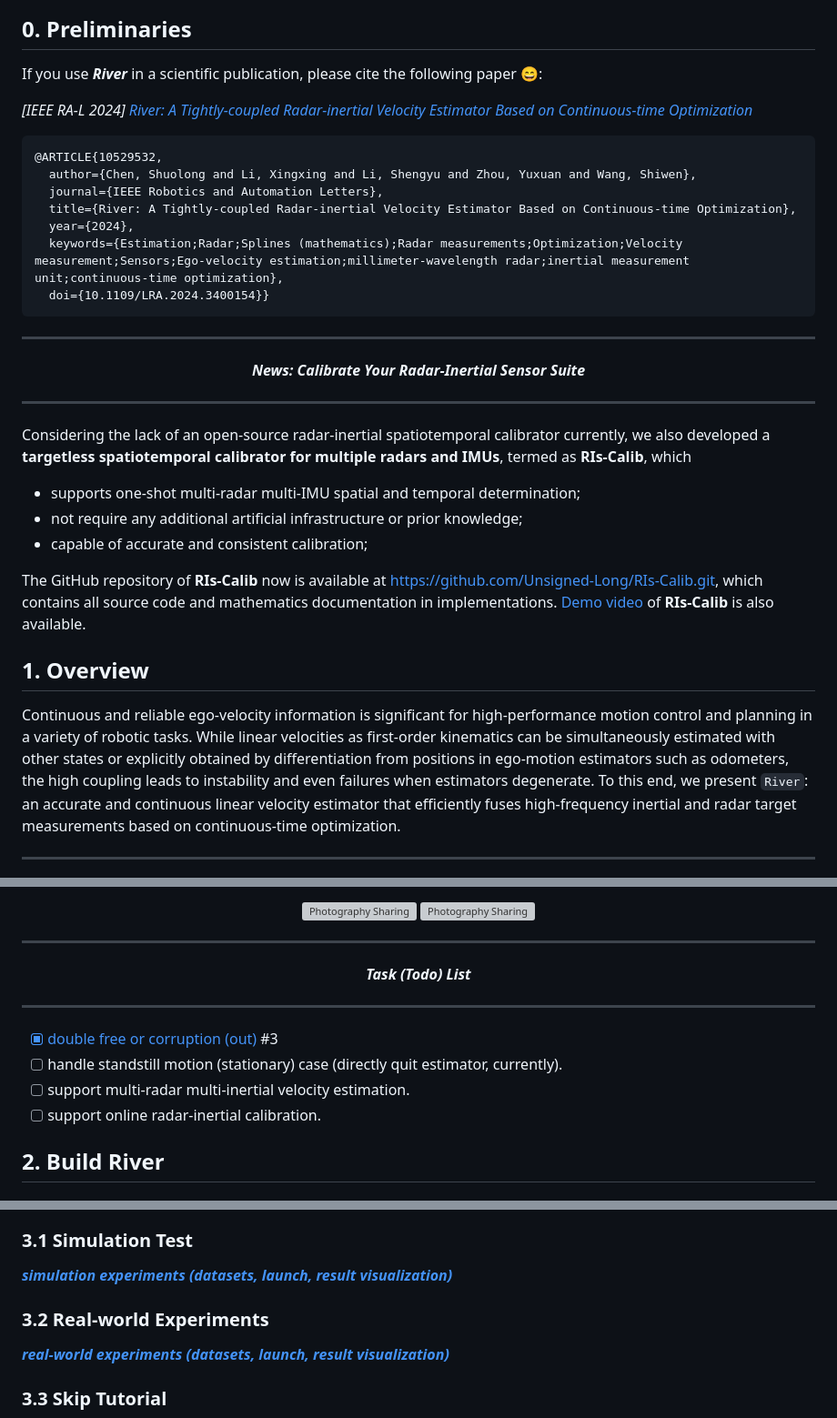
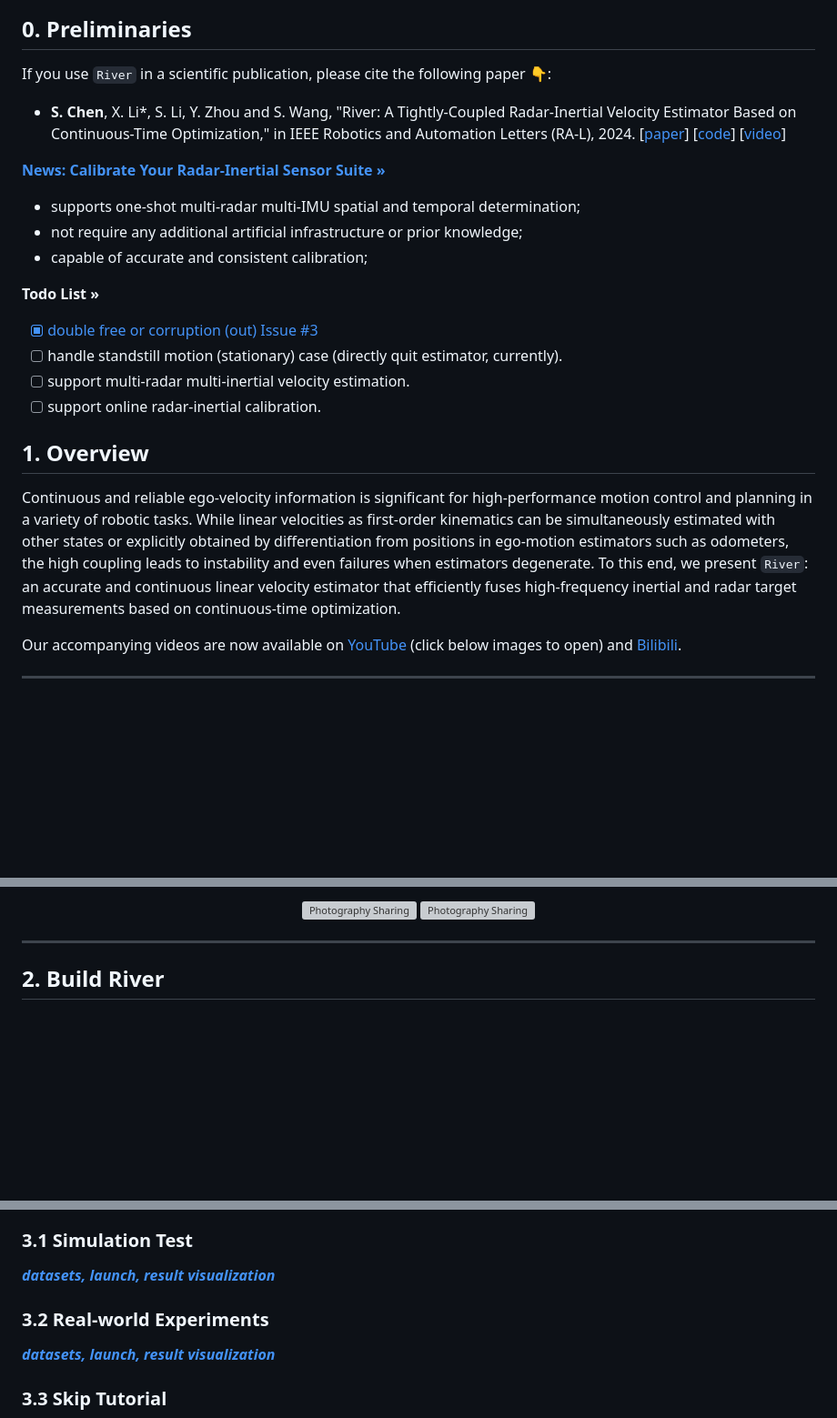
Before and after one commit to Unsigned-Long/River, a Markdown page: readme.md, 3 parts joined by grey strips. Shown at 91% size. Drawn GitHub-style; blank space fills up the shorter version; grey boxes are pictures that could not be loaded.

````diff
--- a/readme.md
+++ b/readme.md
@@ -6,34 +6,31 @@
 
 ## 0. Preliminaries
 
-If you use ***River*** in a scientific publication, please cite the following  paper :smile::
+If you use `River` in a scientific publication, please cite the following paper 👇:
+- **S. Chen**, X. Li*, S. Li, Y. Zhou and S. Wang, "River: A Tightly-Coupled Radar-Inertial Velocity Estimator Based on Continuous-Time Optimization," in IEEE Robotics and Automation Letters (RA-L), 2024. [[paper](https://ieeexplore.ieee.org/document/10529532)] [[code](https://github.com/Unsigned-Long/River)] [[video](https://www.bilibili.com/video/BV15D421W7NX/)]
 
-*[IEEE RA-L 2024]* *[River: A Tightly-coupled Radar-inertial Velocity Estimator Based on Continuous-time Optimization](https://ieeexplore.ieee.org/document/10529532)*
-
-```latex
-@ARTICLE{10529532,
-  author={Chen, Shuolong and Li, Xingxing and Li, Shengyu and Zhou, Yuxuan and Wang, Shiwen},
-  journal={IEEE Robotics and Automation Letters},
-  title={River: A Tightly-coupled Radar-inertial Velocity Estimator Based on Continuous-time Optimization},
-  year={2024},
-  keywords={Estimation;Radar;Splines (mathematics);Radar measurements;Optimization;Velocity measurement;Sensors;Ego-velocity estimation;millimeter-wavelength radar;inertial measurement unit;continuous-time optimization},
-  doi={10.1109/LRA.2024.3400154}}
-```
-
-<hr style=" height:4px;border:none;border-top:4px solid #8a589f;border-bottom:4px solid #f34b7d;" />
-<div align='center'><font size='5' color='red'><b><i>News: Calibrate Your Radar-Inertial Sensor Suite</i></b></font></div>
-<hr style=" height:4px;border:none;border-top:4px solid #8a589f;border-bottom:4px solid #f34b7d;" />
-
-Considering the lack of an open-source radar-inertial spatiotemporal calibrator currently, we also developed a **targetless spatiotemporal calibrator for multiple radars and IMUs**, termed as **RIs-Calib**, which
+<p align="left">
+    <a href="https://github.com/Unsigned-Long/RIs-Calib.git"><strong>News: Calibrate Your Radar-Inertial Sensor Suite »</strong></a>
+</p>
 
 + supports one-shot multi-radar multi-IMU spatial and temporal determination;
 + not require any additional artificial infrastructure or prior knowledge;
 + capable of accurate and consistent calibration;
 
-The GitHub repository of **RIs-Calib** now is available at [https://github.com/Unsigned-Long/RIs-Calib.git](https://github.com/Unsigned-Long/RIs-Calib.git), which contains all source code and mathematics documentation in implementations. [Demo video](https://youtu.be/CoOjn-9c4Dc) of **RIs-Calib** is also available.
+<p align="left">
+    <a><strong>Todo List »</strong></a>
+</p>
+
+- [x] [double free or corruption (out) Issue #3](https://github.com/Unsigned-Long/River/issues/3)
+- [ ] handle standstill motion (stationary) case (directly quit estimator, currently).
+- [ ] support multi-radar multi-inertial velocity estimation.
+- [ ] support online radar-inertial calibration.
 
 ## 1. Overview
 
 Continuous and reliable ego-velocity information is significant for high-performance motion control and planning in a variety of robotic tasks. While linear velocities as first-order kinematics can be simultaneously estimated with other states or explicitly obtained by differentiation from positions in ego-motion estimators such as odometers, the high coupling leads to instability and even failures when estimators degenerate. To this end, we present `River`: an accurate and continuous linear velocity estimator that efficiently fuses high-frequency inertial and radar target measurements based on continuous-time optimization.
 
+
+Our accompanying videos are now available on [YouTube](https://youtu.be/bkavz2SuZ_s) (click below images to open) and [Bilibili](https://www.bilibili.com/video/BV15D421W7NX/).
+
 <hr style=" height:4px;border:none;border-top:4px solid #8a589f;border-bottom:4px solid #f34b7d;" />
@@ -52,13 +44,6 @@ Our accompanying videos are now available on **[YouTube](https://youtu.be/bkavz2
 </div>
 
 <hr style=" height:4px;border:none;border-top:4px solid #8a589f;border-bottom:4px solid #f34b7d;" />
-<div align='center'><font size='5' color='red'><b><i>Task (Todo) List</i></b></font></div>
-<hr style=" height:4px;border:none;border-top:4px solid #8a589f;border-bottom:4px solid #f34b7d;" />
-
-- [x] [double free or corruption (out)](https://github.com/Unsigned-Long/River/issues/3) #3
-- [ ] handle standstill motion (stationary) case (directly quit estimator, currently).
-- [ ] support multi-radar multi-inertial velocity estimation.
-- [ ] support online radar-inertial calibration.
 
 ## 2. Build River
 
@@ -155,12 +140,12 @@ Our accompanying videos are now available on **[YouTube](https://youtu.be/bkavz2
 
 ### 3.1 Simulation Test
 
-[***simulation experiments (datasets, launch, result visualization)***](simu-expr.md)
+[***datasets, launch, result visualization***](simu-expr.md)
 
 
 ### 3.2 Real-world Experiments
 
-[***real-world experiments (datasets, launch, result visualization)***](real-world-expr.md)
+[***datasets, launch, result visualization***](real-world-expr.md)
 
 ### 3.3 Skip Tutorial
 
````
Also changed, not shown: other parts of readme.md (+0 -5 lines).
